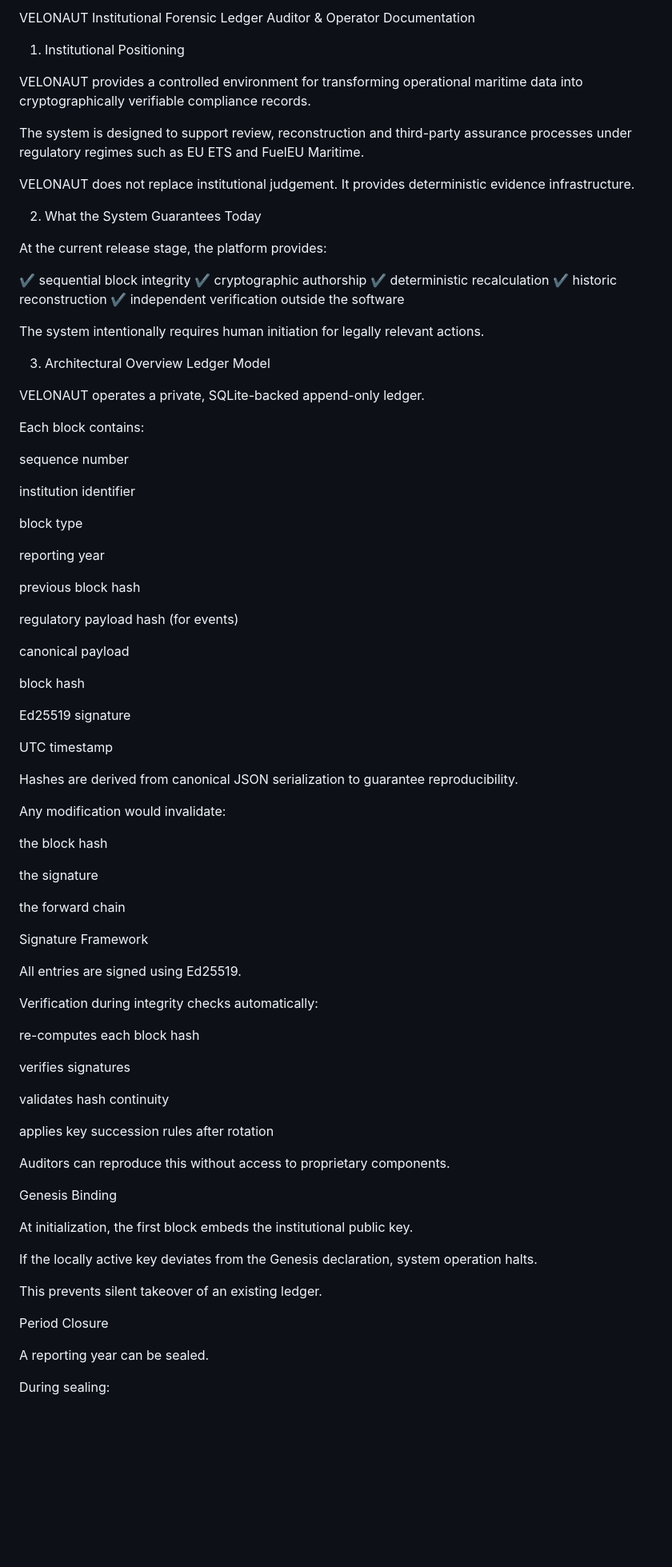
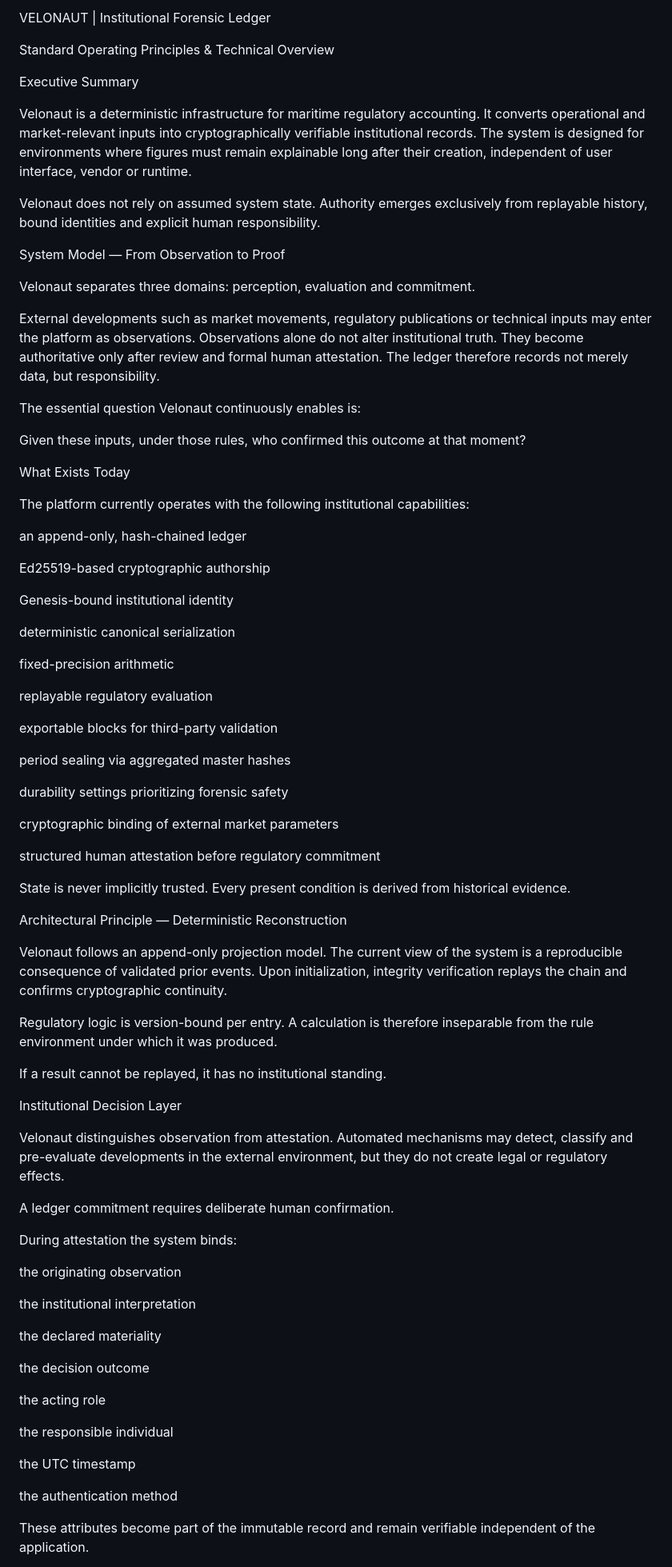
Before and after one commit to Velonaut1974/velonautics.web, a Markdown page: README.md, the part around one of its changes. Shown at 80% size. Drawn GitHub-style; blank space fills up the shorter version.

```diff
--- a/README.md
+++ b/README.md
@@ -1,91 +1,84 @@
-VELONAUT
-Institutional Forensic Ledger
-Auditor & Operator Documentation
-1. Institutional Positioning
+VELONAUT | Institutional Forensic Ledger
 
-VELONAUT provides a controlled environment for transforming operational maritime data into cryptographically verifiable compliance records.
+Standard Operating Principles & Technical Overview
 
-The system is designed to support review, reconstruction and third-party assurance processes under regulatory regimes such as EU ETS and FuelEU Maritime.
+Executive Summary
 
-VELONAUT does not replace institutional judgement.
-It provides deterministic evidence infrastructure.
+Velonaut is a deterministic infrastructure for maritime regulatory accounting.
+It converts operational and market-relevant inputs into cryptographically verifiable institutional records. The system is designed for environments where figures must remain explainable long after their creation, independent of user interface, vendor or runtime.
 
-2. What the System Guarantees Today
+Velonaut does not rely on assumed system state. Authority emerges exclusively from replayable history, bound identities and explicit human responsibility.
 
-At the current release stage, the platform provides:
+System Model — From Observation to Proof
 
-✔ sequential block integrity
-✔ cryptographic authorship
-✔ deterministic recalculation
-✔ historic reconstruction
-✔ independent verification outside the software
+Velonaut separates three domains: perception, evaluation and commitment.
 
-The system intentionally requires human initiation for legally relevant actions.
+External developments such as market movements, regulatory publications or technical inputs may enter the platform as observations. Observations alone do not alter institutional truth. They become authoritative only after review and formal human attestation. The ledger therefore records not merely data, but responsibility.
 
-3. Architectural Overview
-Ledger Model
+The essential question Velonaut continuously enables is:
 
-VELONAUT operates a private, SQLite-backed append-only ledger.
+Given these inputs, under those rules, who confirmed this outcome at that moment?
 
-Each block contains:
+What Exists Today
 
-sequence number
+The platform currently operates with the following institutional capabilities:
 
-institution identifier
+an append-only, hash-chained ledger
 
-block type
+Ed25519-based cryptographic authorship
 
-reporting year
+Genesis-bound institutional identity
 
-previous block hash
+deterministic canonical serialization
 
-regulatory payload hash (for events)
+fixed-precision arithmetic
 
-canonical payload
+replayable regulatory evaluation
 
-block hash
+exportable blocks for third-party validation
 
-Ed25519 signature
+period sealing via aggregated master hashes
 
-UTC timestamp
+durability settings prioritizing forensic safety
 
-Hashes are derived from canonical JSON serialization to guarantee reproducibility.
+cryptographic binding of external market parameters
 
-Any modification would invalidate:
+structured human attestation before regulatory commitment
 
-the block hash
+State is never implicitly trusted. Every present condition is derived from historical evidence.
 
-the signature
+Architectural Principle — Deterministic Reconstruction
 
-the forward chain
+Velonaut follows an append-only projection model. The current view of the system is a reproducible consequence of validated prior events. Upon initialization, integrity verification replays the chain and confirms cryptographic continuity.
 
-Signature Framework
+Regulatory logic is version-bound per entry. A calculation is therefore inseparable from the rule environment under which it was produced.
 
-All entries are signed using Ed25519.
+If a result cannot be replayed, it has no institutional standing.
 
-Verification during integrity checks automatically:
+Institutional Decision Layer
 
-re-computes each block hash
+Velonaut distinguishes observation from attestation.
+Automated mechanisms may detect, classify and pre-evaluate developments in the external environment, but they do not create legal or regulatory effects.
 
-verifies signatures
+A ledger commitment requires deliberate human confirmation.
 
-validates hash continuity
+During attestation the system binds:
 
-applies key succession rules after rotation
+the originating observation
 
-Auditors can reproduce this without access to proprietary components.
+the institutional interpretation
 
-Genesis Binding
+the declared materiality
 
-At initialization, the first block embeds the institutional public key.
+the decision outcome
 
-If the locally active key deviates from the Genesis declaration, system operation halts.
+the acting role
 
-This prevents silent takeover of an existing ledger.
+the responsible individual
 
-Period Closure
+the UTC timestamp
 
-A reporting year can be sealed.
+the authentication method
 
-During sealing:
+These attributes become part of the immutable record and remain verifiable independent of the application.
 
```
Also changed, not shown: other parts of README.md (+37 -109 lines).
